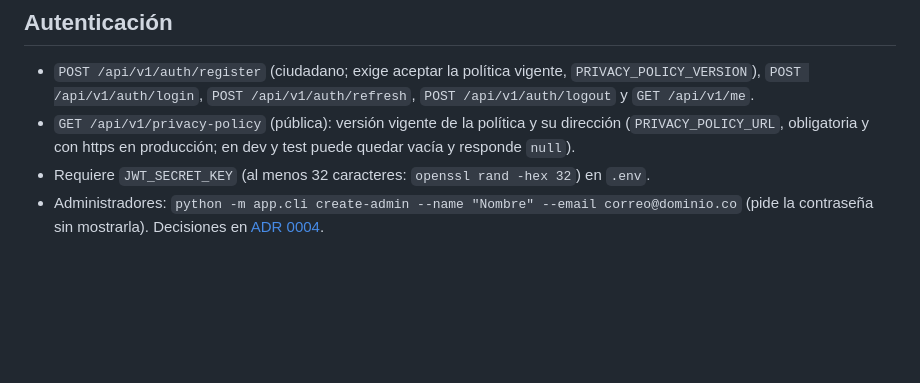
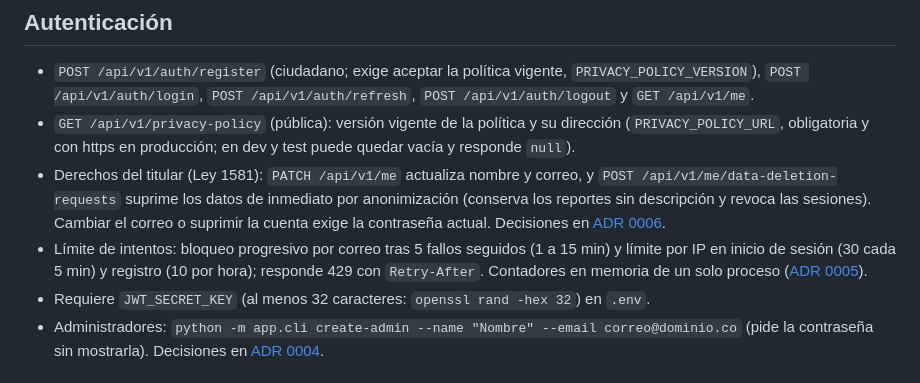
Before and after one commit to SantiagoTyrsArv/STREETREPO, a Markdown page: README.md, the part around the change. Rendered like a GitHub page; blank space fills up the shorter version.

```diff
--- a/README.md
+++ b/README.md
@@ -103,6 +103,13 @@ Las vías o servicios eliminados de OSM no se borran de la base en una nueva car
   `POST /api/v1/auth/login`, `POST /api/v1/auth/refresh`, `POST /api/v1/auth/logout` y `GET /api/v1/me`.
 - `GET /api/v1/privacy-policy` (pública): versión vigente de la política y su dirección
   (`PRIVACY_POLICY_URL`, obligatoria y con https en producción; en dev y test puede quedar vacía y responde `null`).
+- Derechos del titular (Ley 1581): `PATCH /api/v1/me` actualiza nombre y correo, y
+  `POST /api/v1/me/data-deletion-requests` suprime los datos de inmediato por anonimización (conserva
+  los reportes sin descripción y revoca las sesiones). Cambiar el correo o suprimir la cuenta exige la
+  contraseña actual. Decisiones en [ADR 0006](docs/adr/0006-derechos-del-titular.md).
+- Límite de intentos: bloqueo progresivo por correo tras 5 fallos seguidos (1 a 15 min) y límite por
+  IP en inicio de sesión (30 cada 5 min) y registro (10 por hora); responde 429 con `Retry-After`.
+  Contadores en memoria de un solo proceso ([ADR 0005](docs/adr/0005-limite-de-intentos.md)).
 - Requiere `JWT_SECRET_KEY` (al menos 32 caracteres: `openssl rand -hex 32`) en `.env`.
 - Administradores: `python -m app.cli create-admin --name "Nombre" --email correo@dominio.co`
   (pide la contraseña sin mostrarla). Decisiones en [ADR 0004](docs/adr/0004-autenticacion.md).
```
Also changed, not shown: AGENTS.md (+6 -6 lines), docs/adr/README.md (+1 -1 lines).
